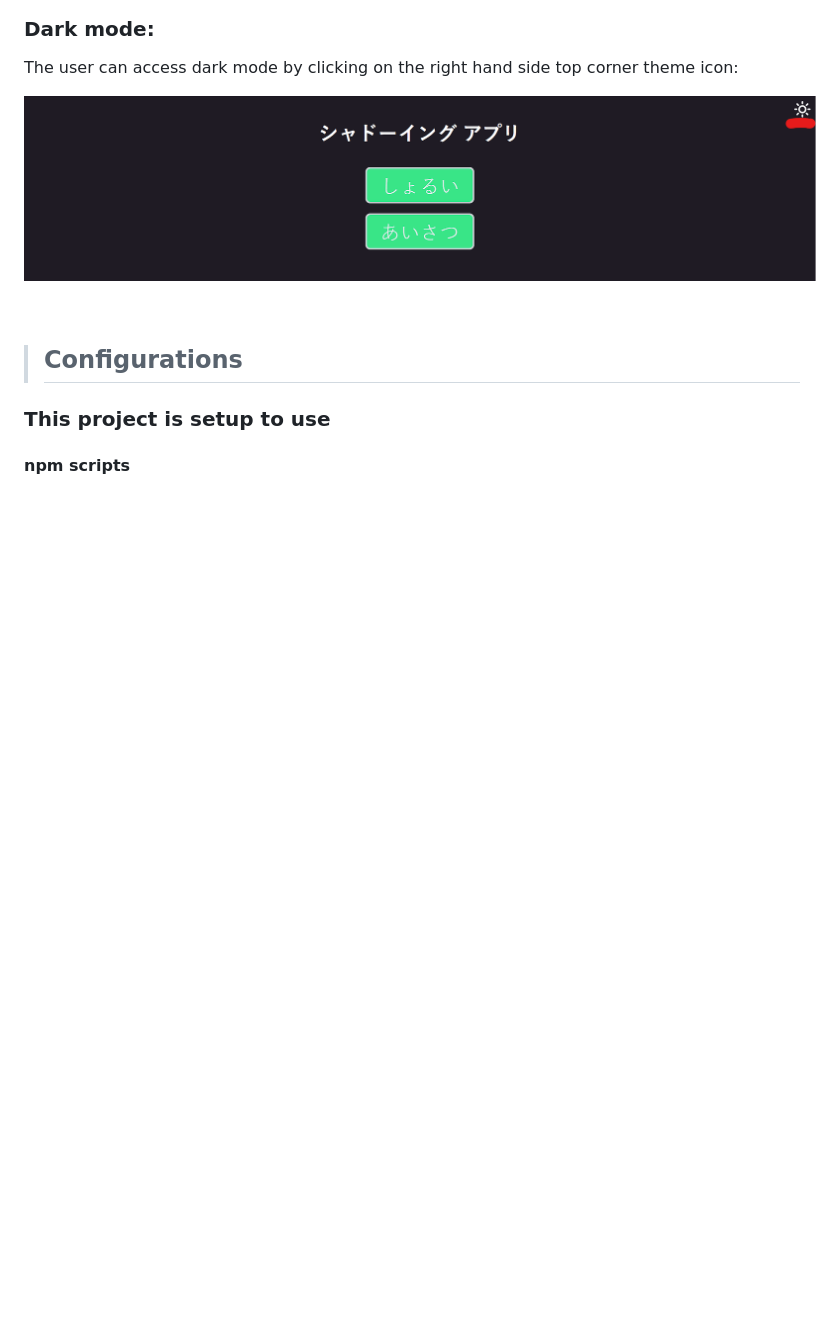
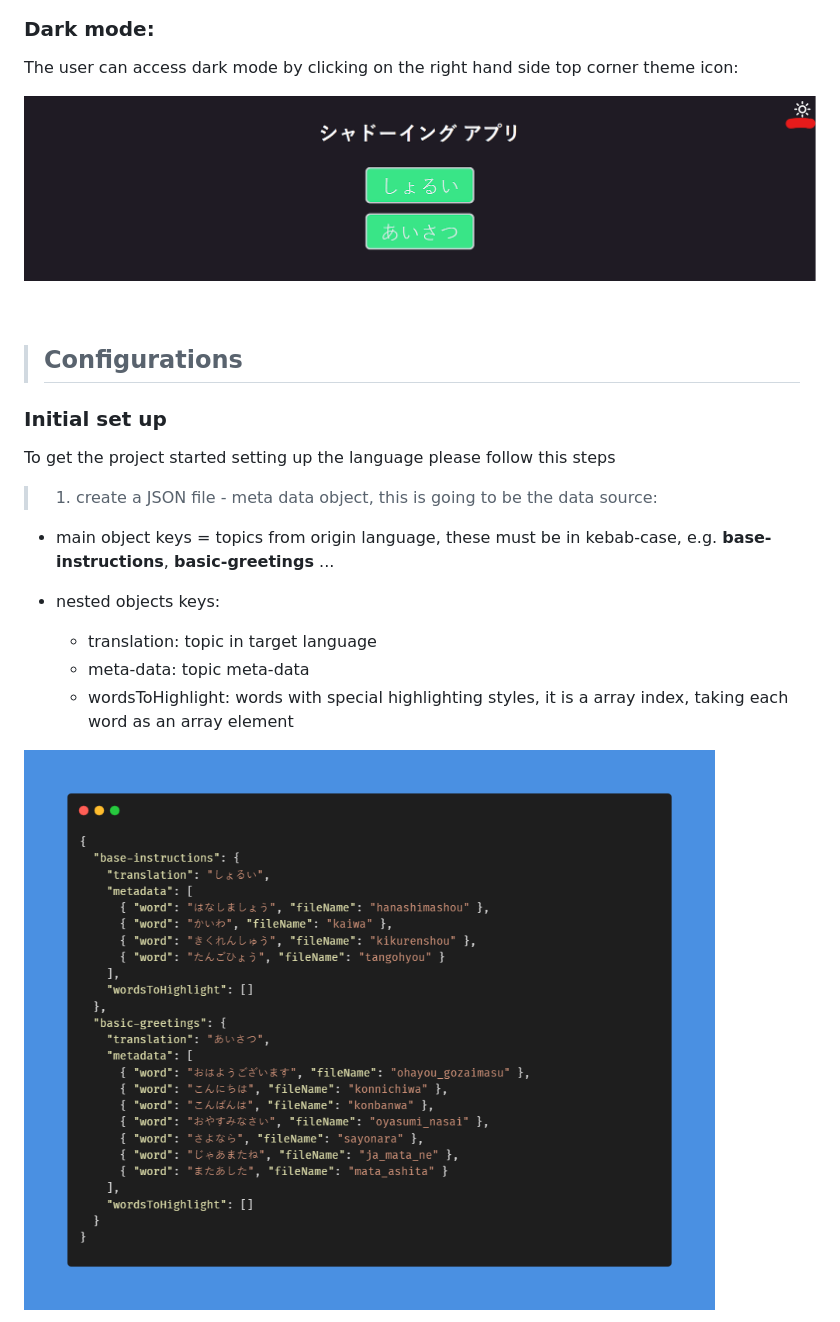
Before and after one commit to JeromeVargas/vocabulary_checker, a Markdown page: README.md, the part around one of its changes. Rendered like a GitHub page; blank space fills up the shorter version.

```diff
--- a/README.md
+++ b/README.md
@@ -61,6 +61,19 @@ The user can access dark mode by clicking on the right hand side top corner them
 
 > ## Configurations
 
-### **This project is setup to use**
+### **Initial set up**
 
-#### npm scripts
+To get the project started setting up the language please follow this steps
+
+> 1. create a JSON file - meta data object, this is going to be the data source:
+
+- main object keys = topics from origin language, these must be in kebab-case, e.g. **base-instructions**, **basic-greetings** ...
+
+- nested objects keys:
+
+  - translation: topic in target language
+  - meta-data: topic meta-data
+  - wordsToHighlight: words with special highlighting styles, it is a array index, taking each word as an array element
+
+![meta-data-json](assets/images/source_files/meta-data-json.png)
+
```
Also changed, not shown: other parts of README.md (+16 -21 lines), assets/images/sections/interface_text_section_1.png, assets/images/sections/interface_text_section_2.png, assets/images/source_files/constants_config_file.png (added), 2 other files.
